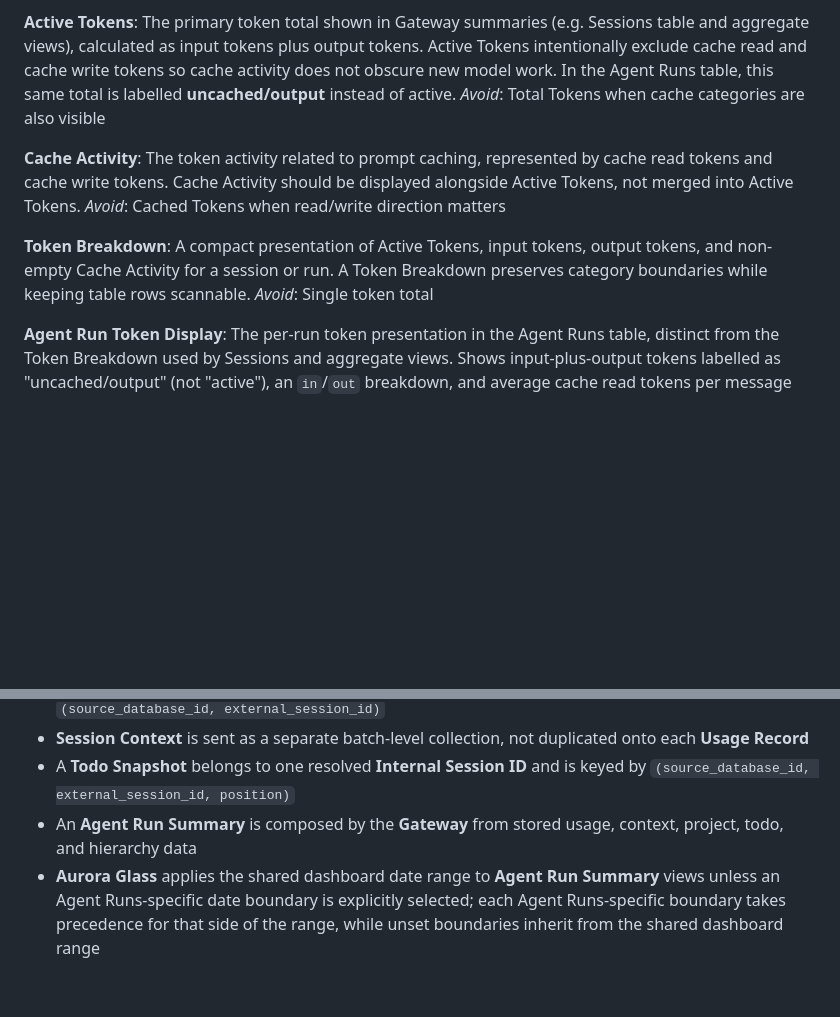
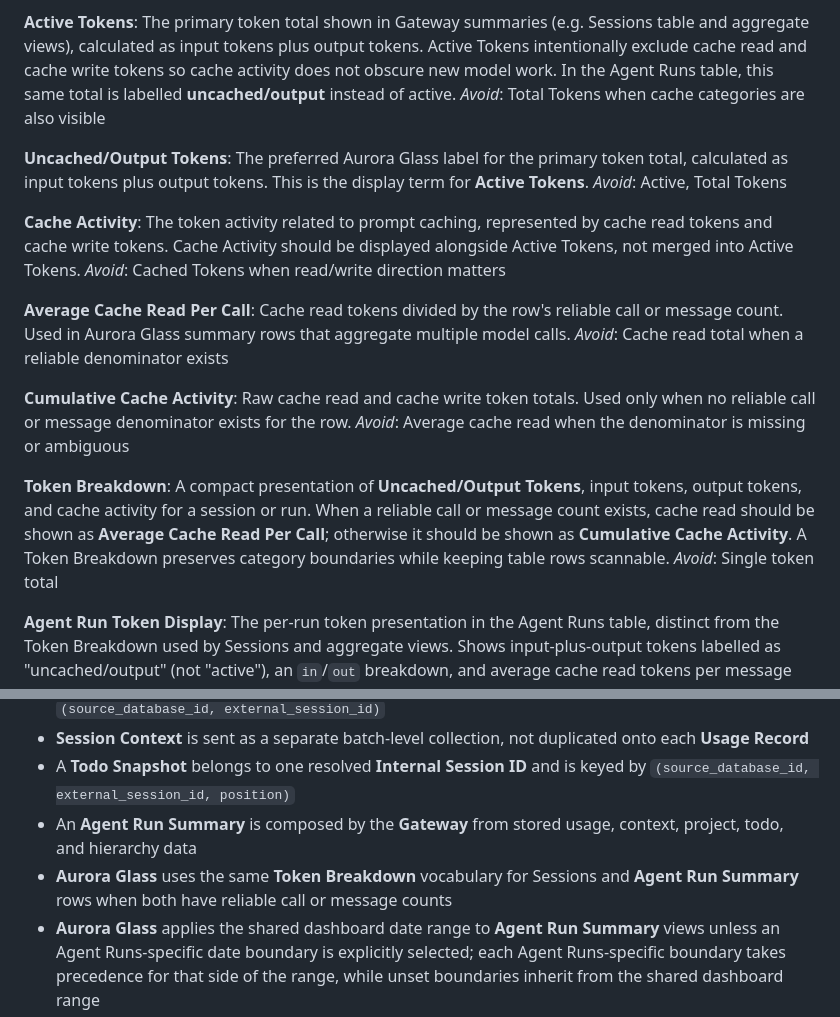
Before and after one commit to weiyentan/opencode-gateway, a Markdown page: CONTEXT.md, 2 parts joined by grey strips. Drawn GitHub-style; blank space fills up the shorter version.

Commit message:
docs: clarify token breakdown vocabulary

```diff
--- a/CONTEXT.md
+++ b/CONTEXT.md
@@ -142,16 +142,33 @@ cache activity does not obscure new model work. In the Agent Runs table,
 this same total is labelled **uncached/output** instead of active.
 _Avoid_: Total Tokens when cache categories are also visible
 
+**Uncached/Output Tokens**:
+The preferred Aurora Glass label for the primary token total, calculated as
+input tokens plus output tokens. This is the display term for **Active Tokens**.
+_Avoid_: Active, Total Tokens
+
 **Cache Activity**:
 The token activity related to prompt caching, represented by cache read
 tokens and cache write tokens. Cache Activity should be displayed alongside
 Active Tokens, not merged into Active Tokens.
 _Avoid_: Cached Tokens when read/write direction matters
 
+**Average Cache Read Per Call**:
+Cache read tokens divided by the row's reliable call or message count. Used
+in Aurora Glass summary rows that aggregate multiple model calls.
+_Avoid_: Cache read total when a reliable denominator exists
+
+**Cumulative Cache Activity**:
+Raw cache read and cache write token totals. Used only when no reliable call
+or message denominator exists for the row.
+_Avoid_: Average cache read when the denominator is missing or ambiguous
+
 **Token Breakdown**:
-A compact presentation of Active Tokens, input tokens, output tokens, and
-non-empty Cache Activity for a session or run. A Token Breakdown preserves
-category boundaries while keeping table rows scannable.
+A compact presentation of **Uncached/Output Tokens**, input tokens, output
+tokens, and cache activity for a session or run. When a reliable call or
+message count exists, cache read should be shown as **Average Cache Read Per
+Call**; otherwise it should be shown as **Cumulative Cache Activity**. A Token
+Breakdown preserves category boundaries while keeping table rows scannable.
 _Avoid_: Single token total
 
 **Agent Run Token Display**:
@@ -250,6 +267,7 @@ manages.
 - **Session Context** is sent as a separate batch-level collection, not duplicated onto each **Usage Record**
 - A **Todo Snapshot** belongs to one resolved **Internal Session ID** and is keyed by `(source_database_id, external_session_id, position)`
 - An **Agent Run Summary** is composed by the **Gateway** from stored usage, context, project, todo, and hierarchy data
+- **Aurora Glass** uses the same **Token Breakdown** vocabulary for Sessions and **Agent Run Summary** rows when both have reliable call or message counts
 - **Aurora Glass** applies the shared dashboard date range to **Agent Run Summary** views unless an Agent Runs-specific date boundary is explicitly selected; each Agent Runs-specific boundary takes precedence for that side of the range, while unset boundaries inherit from the shared dashboard range
 - **Aurora Glass** treats Agent Run status filters as additional narrowing filters on the effective date range; status filters do not define or alter the date range
 - The **Admin API Key** MAY also serve as a **Collector Credential** when its hash is registered in `collector_credentials`
```
